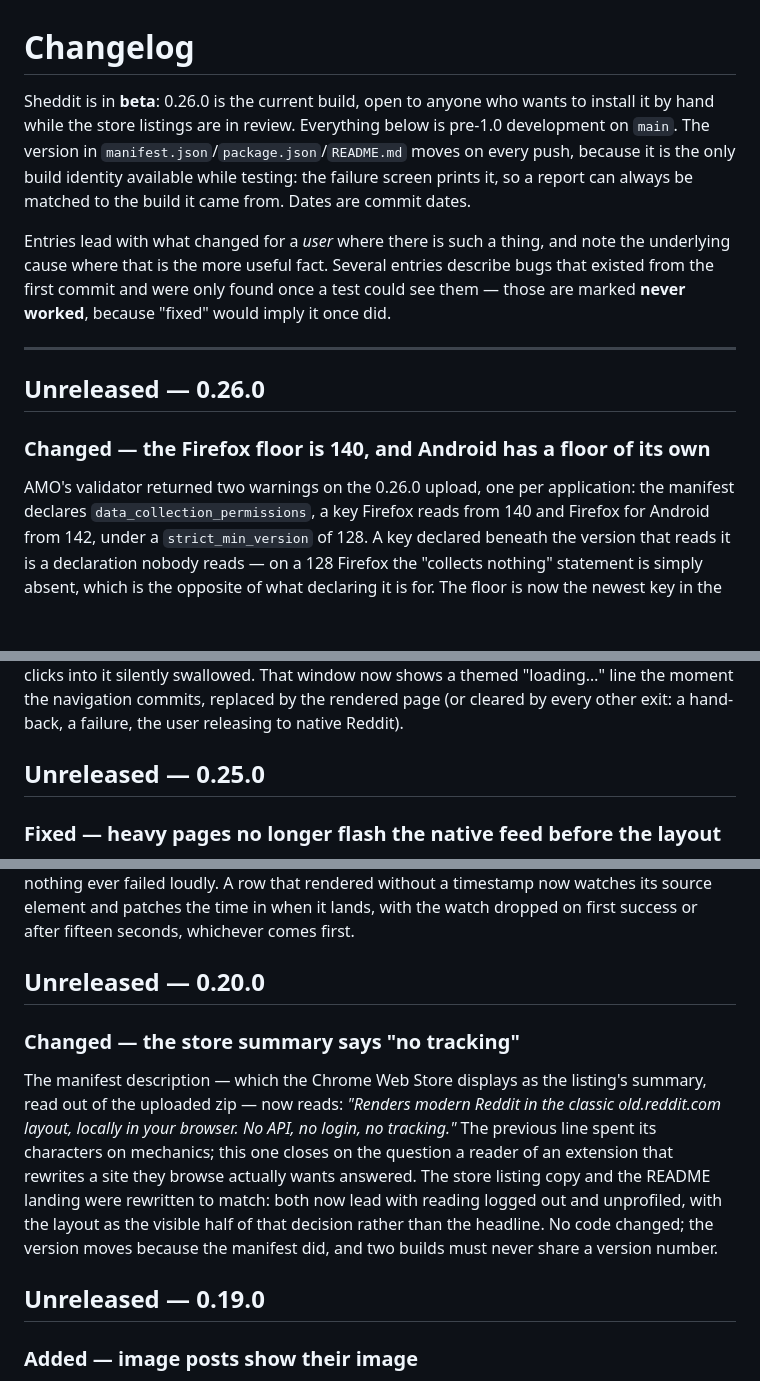
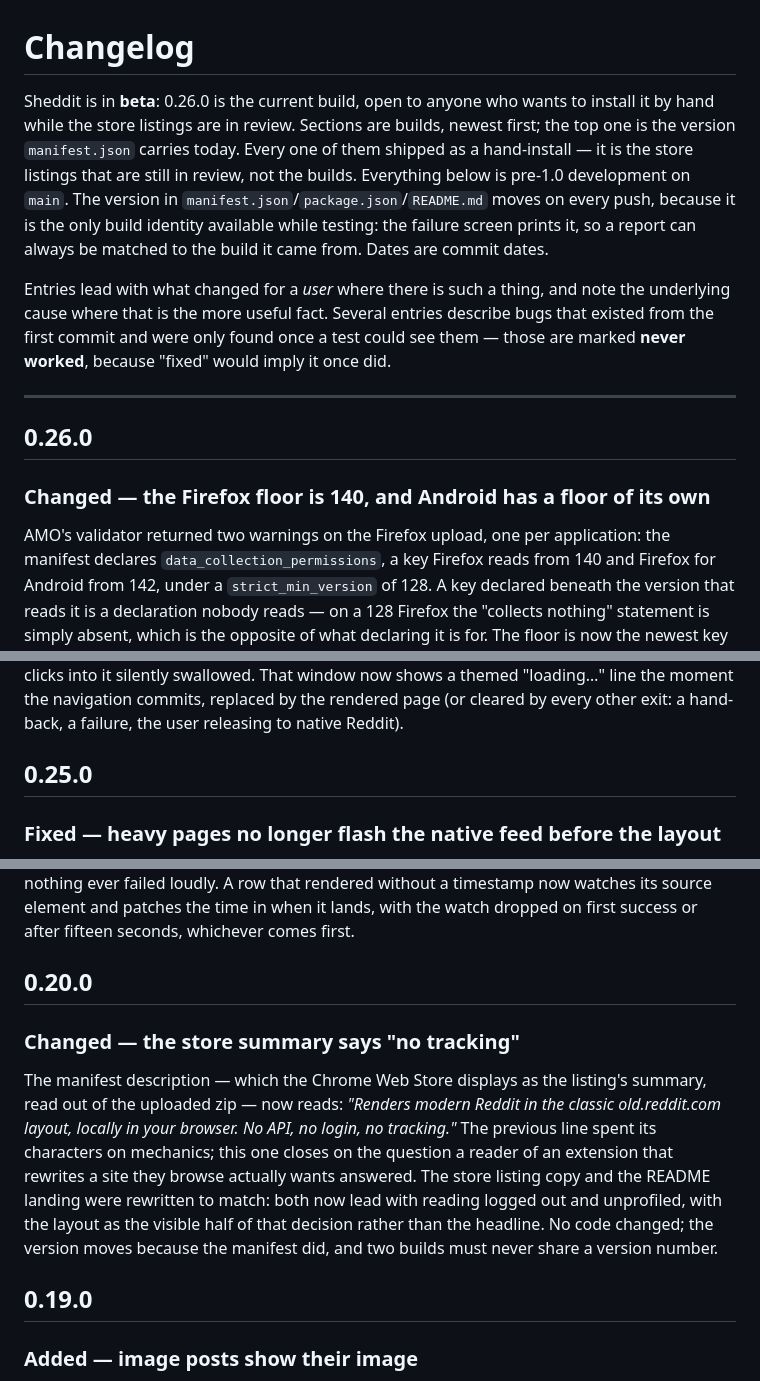
Before and after one commit to kookaburrabarrel/sheddit, a Markdown page: CHANGELOG.md, 3 parts joined by grey strips. GitHub-like rendering; blank space fills up the shorter version.

```diff
--- a/CHANGELOG.md
+++ b/CHANGELOG.md
@@ -1,10 +1,13 @@
 # Changelog
 
 Sheddit is in **beta**: 0.26.0 is the current build, open to anyone who wants to install
-it by hand while the store listings are in review. Everything below is pre-1.0 development
-on `main`. The version in `manifest.json`/`package.json`/`README.md` moves on every push,
-because it is the only build identity available while testing: the failure screen prints
-it, so a report can always be matched to the build it came from. Dates are commit dates.
+it by hand while the store listings are in review. Sections are builds, newest first; the
+top one is the version `manifest.json` carries today. Every one of them shipped as a
+hand-install — it is the store listings that are still in review, not the builds.
+Everything below is pre-1.0 development on `main`. The version in
+`manifest.json`/`package.json`/`README.md` moves on every push, because it is the only
+build identity available while testing: the failure screen prints it, so a report can
+always be matched to the build it came from. Dates are commit dates.
 
 Entries lead with what changed for a *user* where there is such a thing, and note the
 underlying cause where that is the more useful fact. Several entries describe bugs that
@@ -13,11 +16,11 @@ marked **never worked**, because "fixed" would imply it once did.
 
 ---
 
-## Unreleased — 0.26.0
+## 0.26.0
 
 ### Changed — the Firefox floor is 140, and Android has a floor of its own
 
-AMO's validator returned two warnings on the 0.26.0 upload, one per application: the
+AMO's validator returned two warnings on the Firefox upload, one per application: the
 manifest declares `data_collection_permissions`, a key Firefox reads from 140 and
 Firefox for Android from 142, under a `strict_min_version` of 128. A key declared
 beneath the version that reads it is a declaration nobody reads — on a 128 Firefox the
@@ -105,7 +108,7 @@ clicks into it silently swallowed. That window now shows a themed "loading…" l
 moment the navigation commits, replaced by the rendered page (or cleared by every other
 exit: a hand-back, a failure, the user releasing to native Reddit).
 
-## Unreleased — 0.25.0
+## 0.25.0
 
 ### Fixed — heavy pages no longer flash the native feed before the layout
 
@@ -268,7 +271,7 @@ field is optional, which is why nothing ever failed loudly. A row that rendered
 timestamp now watches its source element and patches the time in when it lands, with the
 watch dropped on first success or after fifteen seconds, whichever comes first.
 
-## Unreleased — 0.20.0
+## 0.20.0
 
 ### Changed — the store summary says "no tracking"
 
@@ -282,7 +285,7 @@ logged out and unprofiled, with the layout as the visible half of that decision
 than the headline. No code changed; the version moves because the manifest did, and two
 builds must never share a version number.
 
-## Unreleased — 0.19.0
+## 0.19.0
 
 ### Added — image posts show their image
 
```
Also changed, not shown: other parts of CHANGELOG.md (+15 -15 lines).
